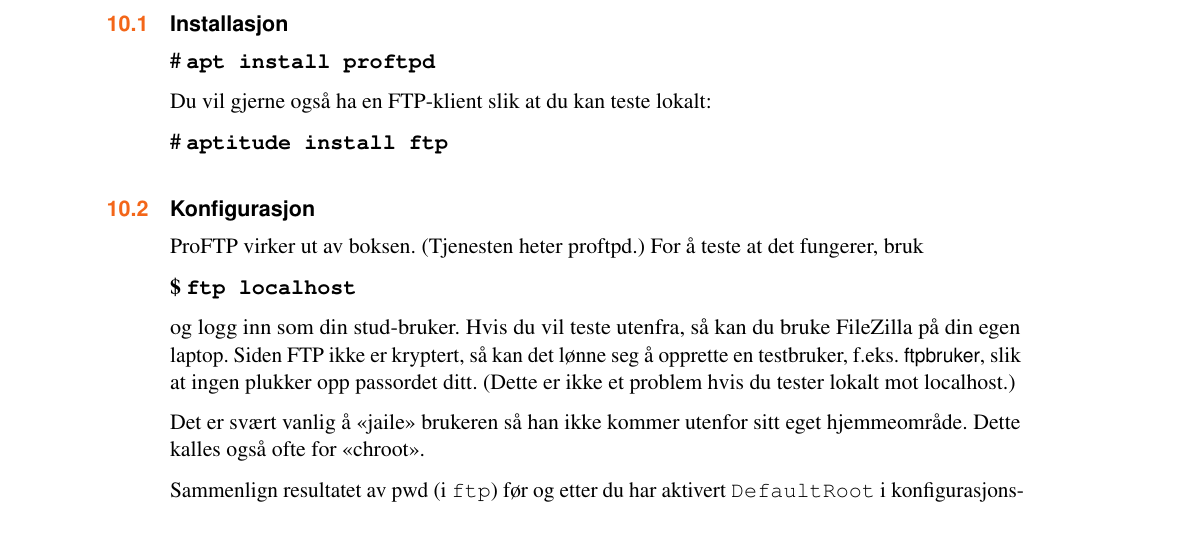
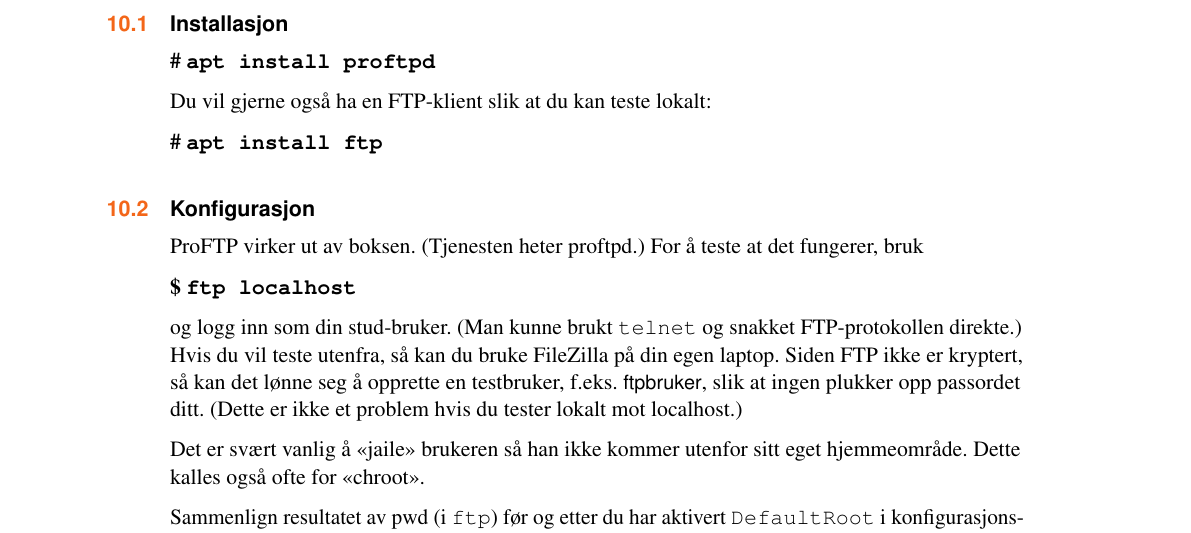
Before and after one commit to himolde/ibe115-kompendium, a LaTeX book (main.tex, which reads chapter_10.tex): part of page 35 of 50, cut so that both start at the same text. Compiled offline with pdfLaTeX.

Commit message:
Minor improvement

```diff
--- a/chapter_10.tex
+++ b/chapter_10.tex
@@ -7,7 +7,7 @@
 
 Du vil gjerne også ha en FTP-klient slik at du kan teste lokalt:
 
-\cmd{aptitude install ftp}
+\cmd{apt install ftp}
 
 \section{Konfigurasjon}
 
@@ -16,7 +16,8 @@ For å teste at det fungerer, bruk
 
 \cmd[\$]{ftp localhost}
 
-og logg inn som din stud-bruker. Hvis du vil teste utenfra, så kan du bruke
+og logg inn som din stud-bruker. (Man kunne brukt \prog{telnet} og snakket
+FTP-protokollen direkte.) Hvis du vil teste utenfra, så kan du bruke
 FileZilla på din egen laptop. Siden FTP ikke er kryptert, så kan det lønne
 seg å opprette en testbruker, f.eks. \file{ftpbruker}, slik at ingen
 plukker opp passordet ditt. (Dette er ikke et problem hvis du tester lokalt
```
